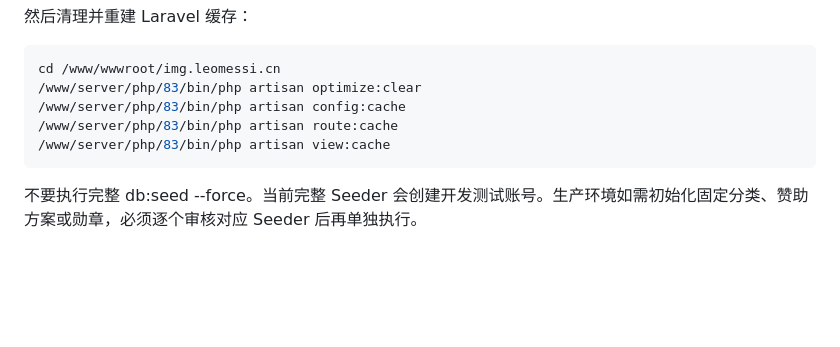
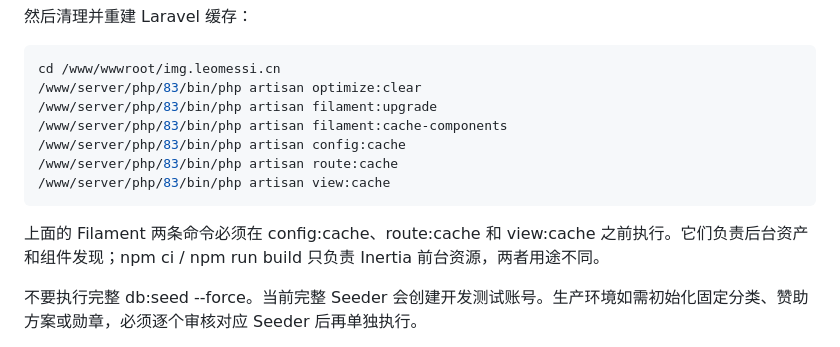
Before and after one commit to xicijiese/imgleomessi, a Markdown page: docs/ops/deployment-centos-bt.md, the part around one of its changes. GitHub-like rendering; blank space fills up the shorter version.

```diff
--- a/docs/ops/deployment-centos-bt.md
+++ b/docs/ops/deployment-centos-bt.md
@@ -802,10 +815,14 @@ cd /www/wwwroot/img.leomessi.cn
 ~~~bash
 cd /www/wwwroot/img.leomessi.cn
 /www/server/php/83/bin/php artisan optimize:clear
+/www/server/php/83/bin/php artisan filament:upgrade
+/www/server/php/83/bin/php artisan filament:cache-components
 /www/server/php/83/bin/php artisan config:cache
 /www/server/php/83/bin/php artisan route:cache
 /www/server/php/83/bin/php artisan view:cache
 ~~~
+
+上面的 Filament 两条命令必须在 config:cache、route:cache 和 view:cache 之前执行。它们负责后台资产和组件发现；npm ci / npm run build 只负责 Inertia 前台资源，两者用途不同。
 
 不要执行完整 db:seed --force。当前完整 Seeder 会创建开发测试账号。生产环境如需初始化固定分类、赞助方案或勋章，必须逐个审核对应 Seeder 后再单独执行。
 
```
Also changed, not shown: other parts of docs/ops/deployment-centos-bt.md (+49 -0 lines), CHANGELOG.md (+1 -0 lines), docs/project/development-progress.md (+1 -1 lines).
